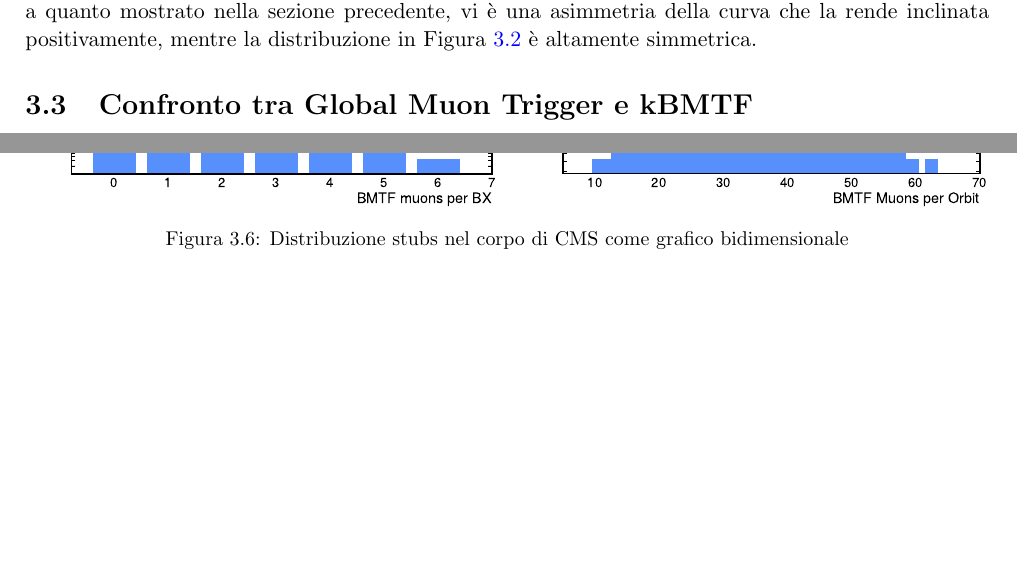
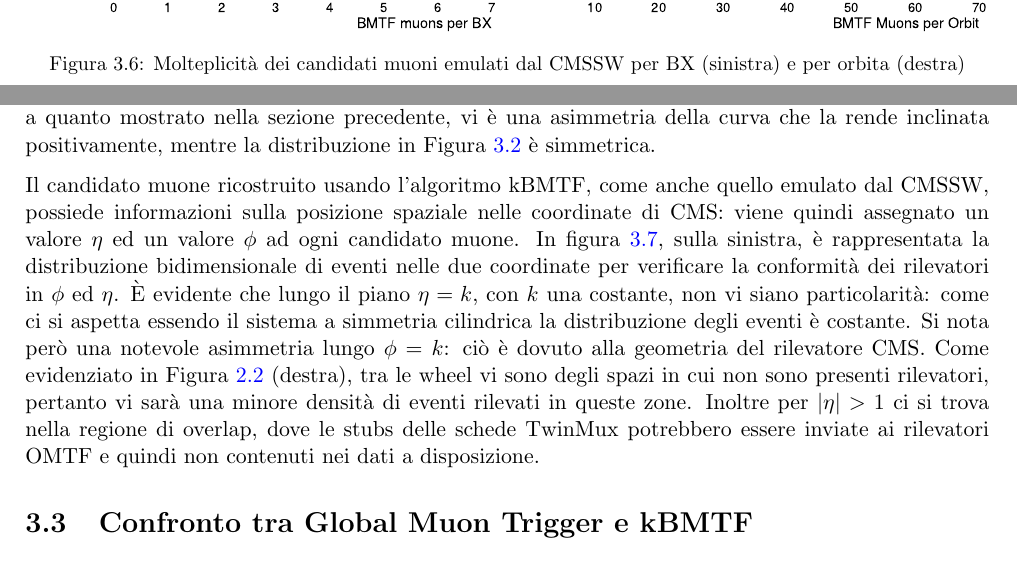
Before and after one commit to francescoreschio/Tesi-Triennale, a LaTeX thesis (Tesi/Main.tex, which reads Tesi/Capitoli/SecondoCapitolo.tex): two parts of pages 21 and 22 of 27, joined at a grey line, cut so that both start at the same text. The pictures show the PDF file Tesi/Main.pdf that the author committed with the source.

```diff
--- a/Tesi/Capitoli/SecondoCapitolo.tex
+++ b/Tesi/Capitoli/SecondoCapitolo.tex
@@ -202,7 +194,7 @@
       \centering
       \includegraphics[width=\textwidth]{../Immagini/BMTF_orbit.pdf}
     \end{minipage}
-    \caption{Distribuzione stubs nel corpo di CMS come grafico bidimensionale}
+    \caption{Molteplicità dei candidati muoni emulati dal CMSSW per BX (sinistra) e per orbita (destra)}
   \label{fig:BMTFMolteplicity}
 \end{figure}
 
@@ -218,10 +214,11 @@
       \centering
       \includegraphics[width=\textwidth]{../Immagini/BMTF_PtPtu.pdf}
     \end{minipage}
-    \caption{Distribuzione stubs nel corpo di CMS come grafico bidimensionale}
+    \caption{Distribuzione dei candidati muoni come grafico bidimensionale in $\eta$ e $\phi$ (sinistra), distribuzione del momento trasverso unconstrained e vertex-constrained}
   \label{fig:BMTFPt}
 \end{figure}
 
+Il candidato muone ricostruito usando l'algoritmo kBMTF, come anche quello emulato dal CMSSW, possiede informazioni sulla posizione spaziale nelle coordinate di CMS: viene quindi assegnato un valore $\eta$ ed un valore $\phi$ ad ogni candidato muone. In figura \ref{fig:BMTFPt}, sulla sinistra, è rappresentata la distribuzione bidimensionale di eventi nelle due coordinate per verificare la conformità dei rilevatori in $\phi$ ed $\eta$. È evidente che lungo il piano $\eta = k$, con $k$ una costante, non vi siano particolarità: come ci si aspetta essendo il sistema a simmetria cilindrica la distribuzione degli eventi è costante. Si nota però una notevole asimmetria lungo $\phi = k$: ciò è dovuto alla geometria del rilevatore CMS. Come evidenziato in Figura \ref{fig:SectorEtaView} (destra), tra le wheel vi sono degli spazi in cui non sono presenti rilevatori, pertanto vi sarà una minore densità di eventi rilevati in queste zone. Inoltre per $|\eta| > 1$ ci si trova nella regione di overlap, dove le stubs delle schede TwinMux potrebbero essere inviate ai rilevatori OMTF e quindi non contenuti nei dati a disposizione.
 
 
 
```
Also changed, not shown: Tesi/Main.pdf, Tesi/Capitoli/SecondoCapitolo.tex (12 more changed lines), 1 other file.
